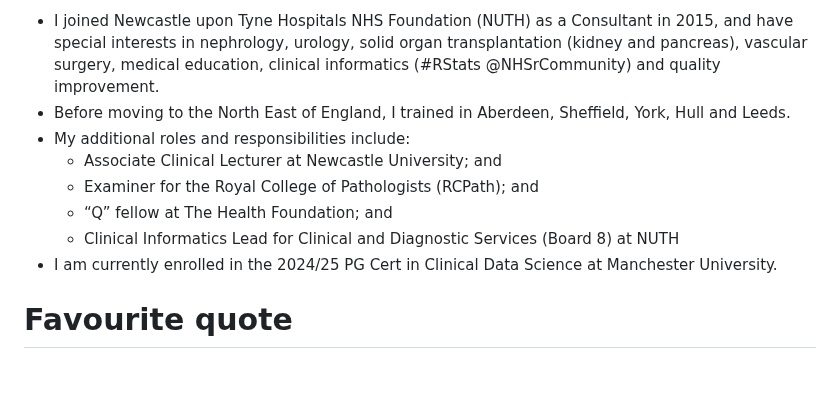
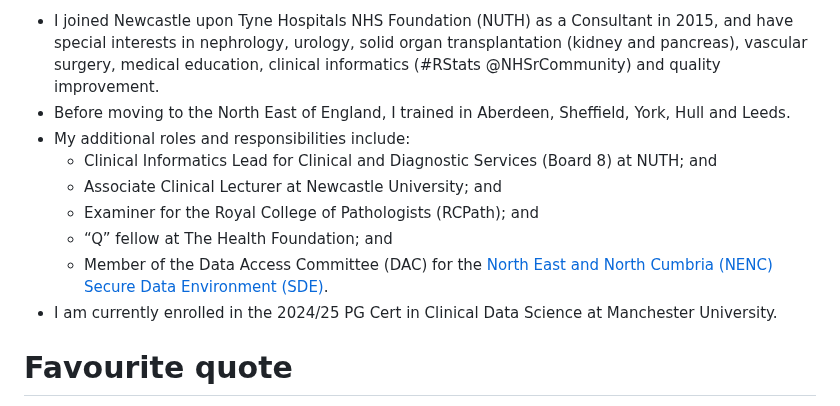
Before and after one commit to send2dan/public, a Markdown page: README.md, the part around the change. GitHub-like rendering; blank space fills up the shorter version.

```diff
--- a/README.md
+++ b/README.md
@@ -12,10 +12,11 @@ My name is **Dr. Daniel Weiand MBChB FRCPath RCPathME MClinEd** and I work as a
 - I joined Newcastle upon Tyne Hospitals NHS Foundation (NUTH) as a Consultant in 2015, and have special interests in nephrology, urology, solid organ transplantation (kidney and pancreas), vascular surgery, medical education, clinical informatics (#RStats @NHSrCommunity) and quality improvement.
 - Before moving to the North East of England, I trained in Aberdeen, Sheffield, York, Hull and Leeds.
 - My additional roles and responsibilities include:
+  - Clinical Informatics Lead for Clinical and Diagnostic Services (Board 8) at NUTH; and
   - Associate Clinical Lecturer at Newcastle University; and
   - Examiner for the Royal College of Pathologists (RCPath); and
   - “Q” fellow at The Health Foundation; and
-  - Clinical Informatics Lead for Clinical and Diagnostic Services (Board 8) at NUTH
+  - Member of the Data Access Committee (DAC) for the [North East and North Cumbria (NENC) Secure Data Environment (SDE)](https://northeastnorthcumbria.nhs.uk/our-work/secure-data-environment/).
 - I am currently enrolled in the 2024/25 PG Cert in Clinical Data Science at Manchester University.
 
 # Favourite quote
```
